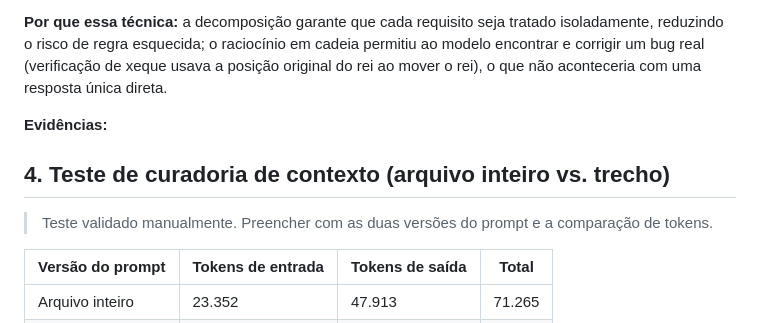
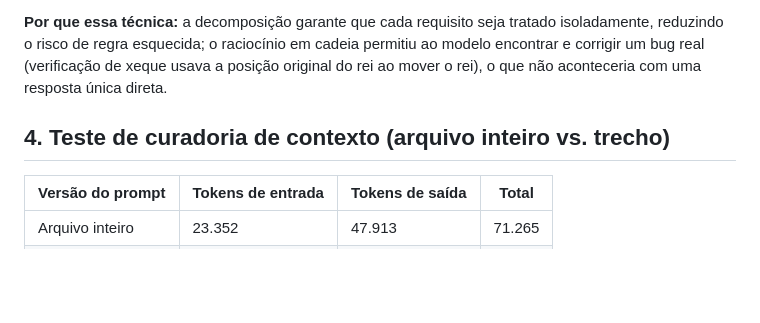
Before and after one commit to ManfrimPH/xadrez_foda, a Markdown page: README.md, the part around the change. GitHub-like rendering; blank space fills up the shorter version.

Commit message:
Refactor README to remove evidence and update tests
Removed evidence section and updated test validation details.

```diff
--- a/README.md
+++ b/README.md
@@ -29,15 +29,11 @@ O prompt já foi enviado estruturado em 8 requisitos numerados (decomposição d
 
 **Por que essa técnica:** a decomposição garante que cada requisito seja tratado isoladamente, reduzindo o risco de regra esquecida; o raciocínio em cadeia permitiu ao modelo encontrar e corrigir um bug real (verificação de xeque usava a posição original do rei ao mover o rei), o que não aconteceria com uma resposta única direta.
 
-**Evidências:**
-
 <!-- EVIDÊNCIA: print da sessão mostrando o prompt em 8 requisitos e a execução passo a passo (validação de sintaxe, testes, depuração). -->
 
 <!-- EVIDÊNCIA: print dos testes automatizados passando (36 pass). -->
 
 ## 4. Teste de curadoria de contexto (arquivo inteiro vs. trecho)
-
-> Teste validado manualmente. Preencher com as duas versões do prompt e a comparação de tokens.
 
 <!-- EVIDÊNCIA: print da chamada A (arquivo inteiro) com contagem de tokens. -->
 <!-- EVIDÊNCIA: print da chamada B (trecho) com contagem de tokens. -->
```
